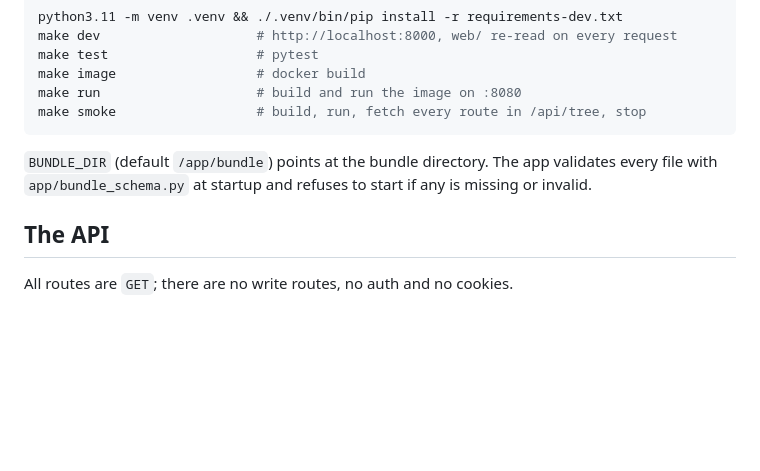
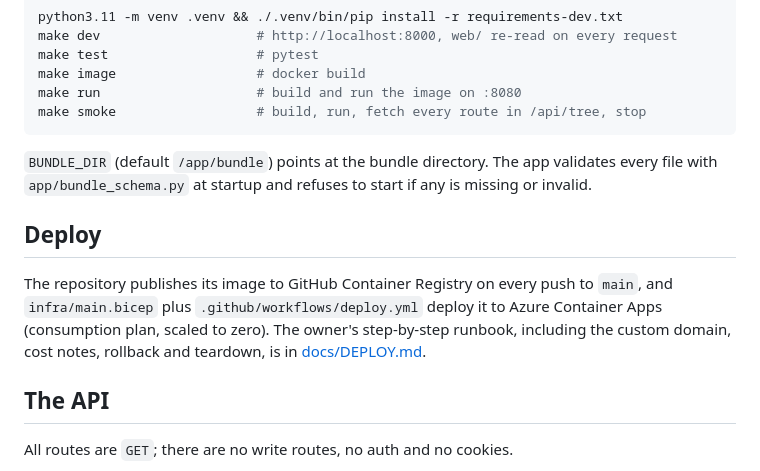
Before and after one commit to rkutyna/fitness-analyst-demo, a Markdown page: README.md, the part around the change. Rendered like a GitHub page; blank space fills up the shorter version.

Commit message:
Add the owner's deployment runbook and link it from the README
Co-Authored-By: Claude Opus 5.5 <noreply@anthropic.com>

```diff
--- a/README.md
+++ b/README.md
@@ -55,6 +55,14 @@ make smoke                  # build, run, fetch every route in /api/tree, stop
 validates every file with `app/bundle_schema.py` at startup and refuses to
 start if any is missing or invalid.
 
+## Deploy
+
+The repository publishes its image to GitHub Container Registry on every push
+to `main`, and `infra/main.bicep` plus `.github/workflows/deploy.yml` deploy it
+to Azure Container Apps (consumption plan, scaled to zero). The owner's
+step-by-step runbook, including the custom domain, cost notes, rollback and
+teardown, is in [docs/DEPLOY.md](docs/DEPLOY.md).
+
 ## The API
 
 All routes are `GET`; there are no write routes, no auth and no cookies.
```
Also changed, not shown: docs/DEPLOY.md (added, +203 -0 lines).
